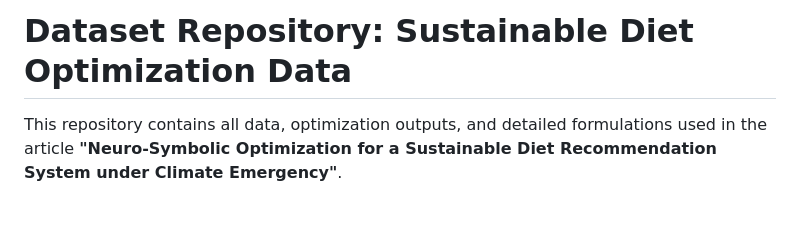
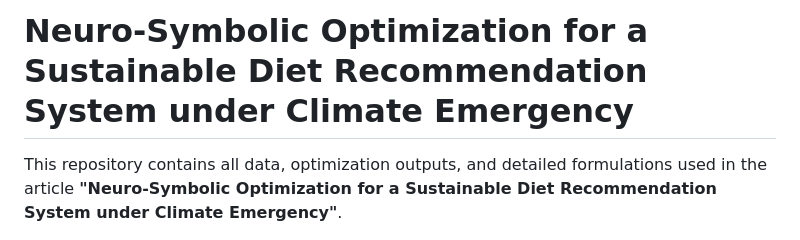
Before and after one commit to thalyson004/ieee-repository-brazilian-diet-optimization, a Markdown page: README.md, the part around the change. Rendered like a GitHub page; blank space fills up the shorter version.

Commit message:
update title

```diff
--- a/README.md
+++ b/README.md
@@ -1,4 +1,4 @@
-# Dataset Repository: Sustainable Diet Optimization Data
+# Neuro-Symbolic Optimization for a Sustainable Diet Recommendation System under Climate Emergency
 
 This repository contains all data, optimization outputs, and detailed formulations used in the article **"Neuro-Symbolic Optimization for a Sustainable Diet Recommendation System under Climate Emergency"**.
 
```
